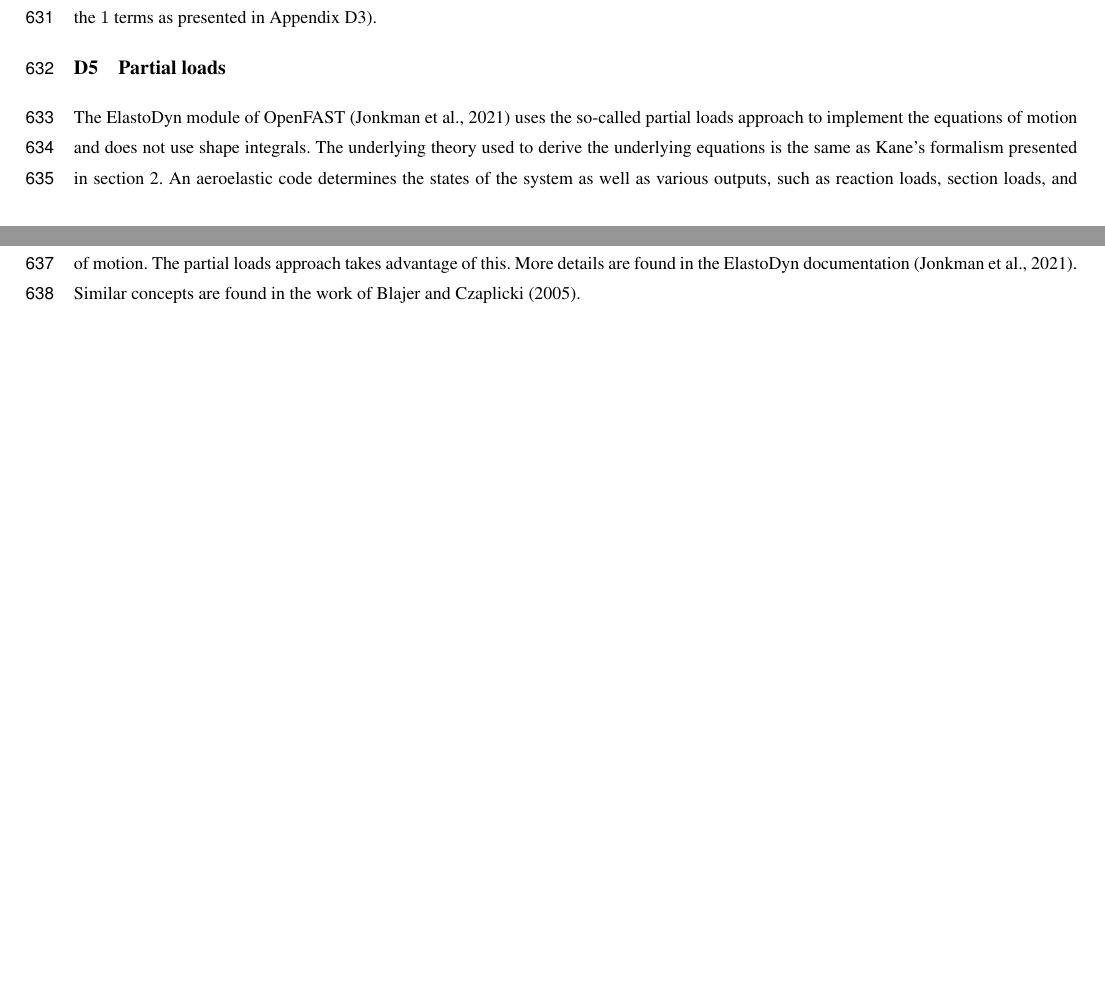
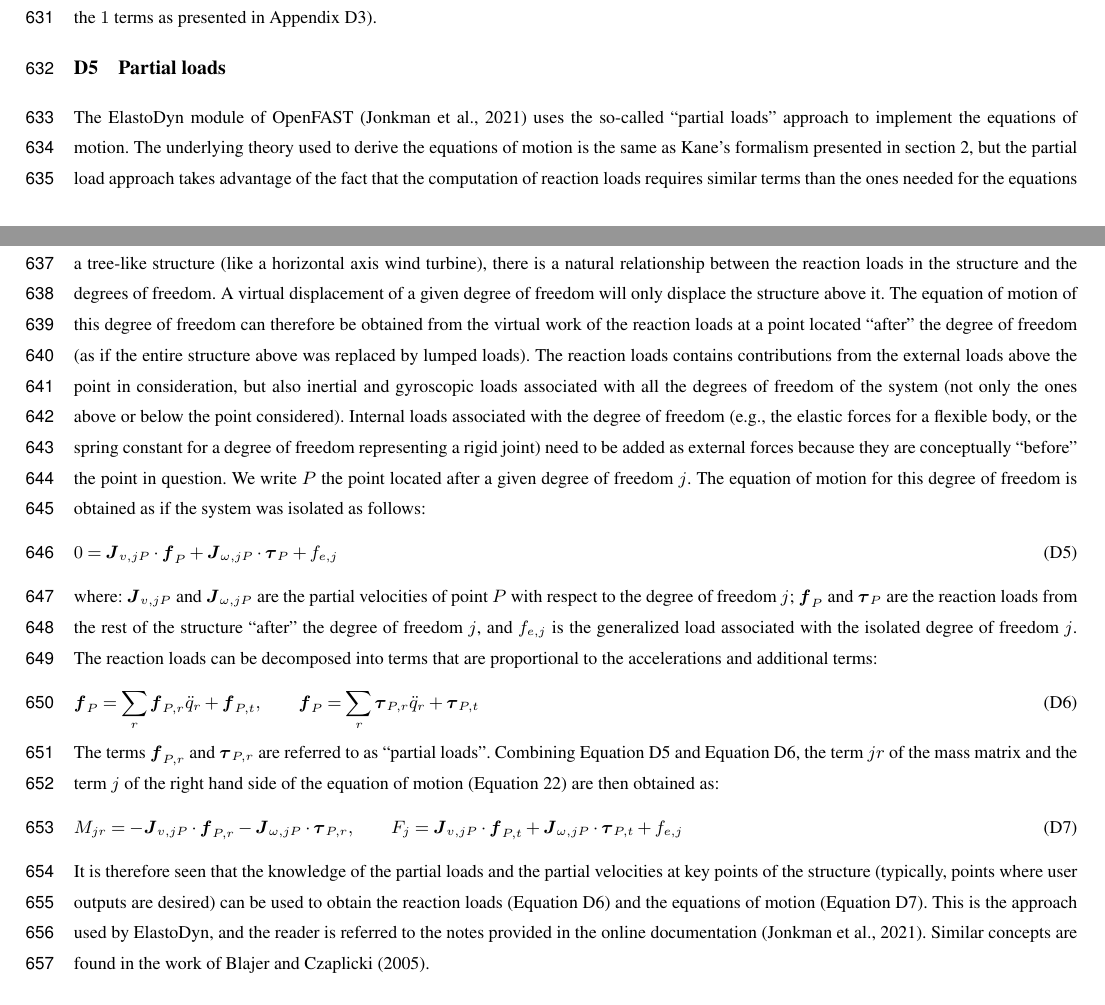
Before and after one commit to ebranlard/temp-yams, a LaTeX document (SymbolicFlexible.tex): two parts of pages 26 and 27 of 31, joined at a grey line, cut so that both start at the same text, the shorter picture padded with empty space. Compiled offline with pdfLaTeX; a missing font is replaced by an installed copy or a similar font; a LaTeX package or settings file that is missing is left out.

Commit message:
Added partial load approach

```diff
--- a/SymbolicFlexible.tex
+++ b/SymbolicFlexible.tex
@@ -1646,11 +1646,44 @@ The resulting equations of motion are still expressed using shape integrals of t
 
 \subsection{Partial loads}
 \label{sec:PartialLoads}
-The ElastoDyn module of OpenFAST~\citep{OpenFAST} uses the so-called partial loads approach to implement the equations of motion and does not use shape integrals.
-The underlying theory used to derive the underlying equations is the same as Kane's formalism presented in \autoref{sec:method}.
-An aeroelastic code determines the states of the system as well as various outputs, such as reaction loads, section loads, and integrated loads at various points of the system.
-The determination of the outputs requires similar terms than the ones involved in the equations of motion.
-The partial loads approach takes advantage of this. More details are found in the ElastoDyn documentation~\citep{OpenFAST}. Similar concepts are found in the work of \citet{Blajer:2005AnAS}.
+The ElastoDyn module of OpenFAST~\citep{OpenFAST} uses the so-called ``partial loads'' approach to implement the equations of motion.
+The underlying theory used to derive the equations of motion is the same as Kane's formalism presented in \autoref{sec:method}, but the partial load approach takes advantage of the fact that the computation of reaction loads requires similar terms than the ones needed for the equations of motion.
+The constraints equations are inherently present in the equations of motion because a minimal set of coordinates is used. From a tree-like structure (like a horizontal axis wind turbine), there is a natural relationship between the reaction loads in the structure and the degrees of freedom. A virtual displacement of a given degree of freedom will only displace the structure above it. The equation of motion of this degree of freedom can therefore be obtained from the virtual work of the reaction loads at a point located ``after'' the degree of freedom (as if the entire structure above was replaced by lumped loads).
+The reaction loads contains contributions from the external loads above the point in consideration, but also inertial and gyroscopic loads associated with all the degrees of freedom of the system (not only the ones above or below the point considered).
+Internal loads associated with the degree of freedom (e.g., the elastic forces for a flexible body, or the spring constant for a degree of freedom representing a rigid joint) need to be added as external forces because they are conceptually ``before'' the point in question.
+%Kane's equation can be applied at any points of a system, not only the center of masses of the body.
+We write $P$ the point located after a given degree of freedom $j$. The equation of motion for this degree of freedom is obtained as if the system was isolated as follows:
+\begin{align}
+   0 = \m{J}_{v,jP} \cdot \v{f}_P + \m{J}_{\omega,jP} \cdot \v{\tau}_P + f_{e,j}
+       %label{eq:}
+    \label{eq:PartialLoadsA}
+\end{align}
+where: $\m{J}_{v,jP}$ and $\m{J}_{\omega,jP}$ are the partial velocities of point $P$ with respect to the degree of freedom $j$;  $\v{f}_P$ and $\v{\tau}_P$ are the reaction loads from the rest of the structure ``after'' the degree of freedom $j$, and $f_{e,j}$ is the generalized load associated with the isolated degree of freedom $j$.
+The reaction loads can be decomposed into terms that are proportional to the accelerations and additional terms:
+\begin{align}
+\v{f}_P = \sum_r  \v{f}_{P,r} \ddot{q}_r + \v{f}_{P,t}
+    ,\qquad
+\v{f}_P = \sum_r  \v{\tau}_{P,r} \ddot{q}_r + \v{\tau}_{P,t}
+    \label{eq:PartialLoadsB}
+\end{align}
+The terms $\v{f}_{P,r}$ and $\v{\tau}_{P,r}$ are referred to as ``partial loads''.
+%
+Combining \autoref{eq:PartialLoadsA} and \autoref{eq:PartialLoadsB}, the term $jr$ of the mass matrix and the term $j$ of the right hand side of the equation of motion (\autoref{eq:NonLinearEOM}) are then obtained as:
+\begin{align}
+  M_{jr} =
+     - \m{J}_{v,jP} \cdot \v{f}_{P,r}
+     - \m{J}_{\omega,jP} \cdot \v{\tau}_{P,r}
+      ,\qquad
+    F_j =  \m{J}_{v,jP}\cdot\v{f}_{P,t} + \m{J}_{\omega,jP} \cdot \v{\tau}_{P,t} + f_{e,j}
+      \label{eq:PartialLoadsC}
+\end{align}
+It is therefore seen that the knowledge of the partial loads and the partial velocities at key points of the structure (typically, points where user outputs are desired) can be used to obtain the reaction loads (\autoref{eq:PartialLoadsB}) and the equations of motion (\autoref{eq:PartialLoadsC}).
+% and the some terms are repeated when computing the reaction loads.
+% An aeroelastic code determines the states of the system as well as various outputs, such as reaction loads, section loads, and integrated loads at various points of the system.
+% The determination of the outputs requires similar terms than the ones involved in the equations of motion.
+% The partial loads approach takes advantage of this.
+%
+This is the approach used by ElastoDyn, and the reader is referred to the notes provided in the online documentation~\citep{OpenFAST}. Similar concepts are found in the work of \citet{Blajer:2005AnAS}.
 
 
 % \todoBoth{Write this section once we understand the partial load approach}
```
